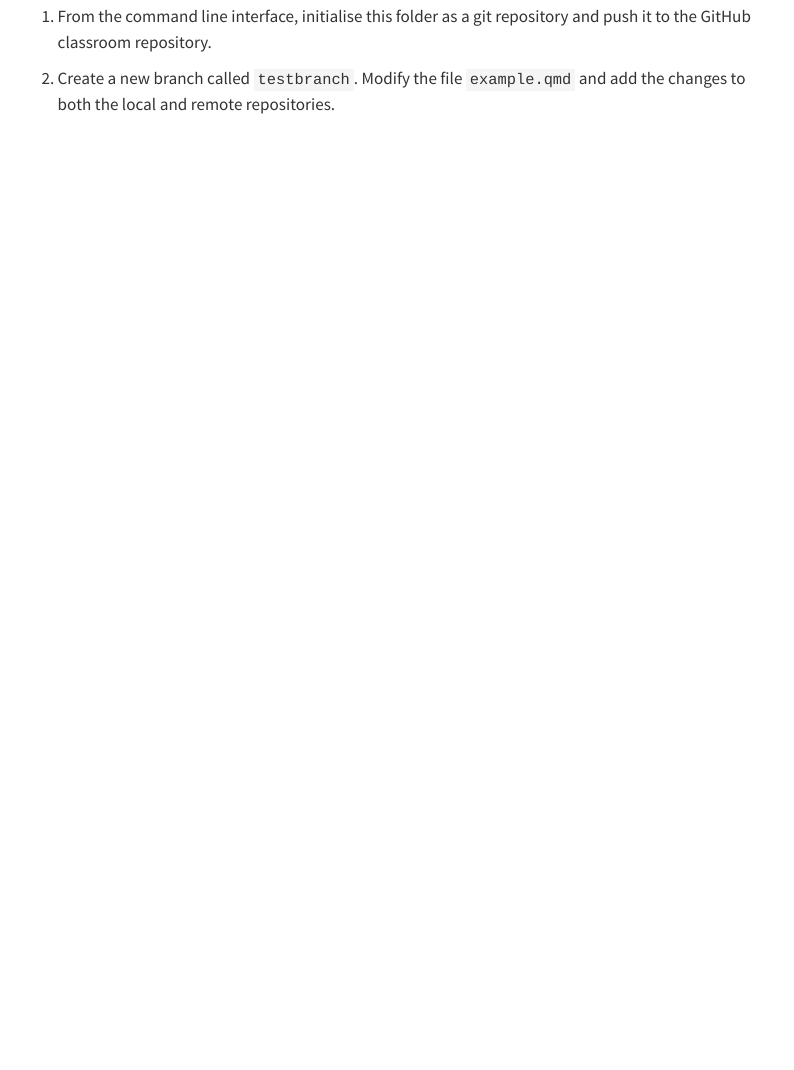
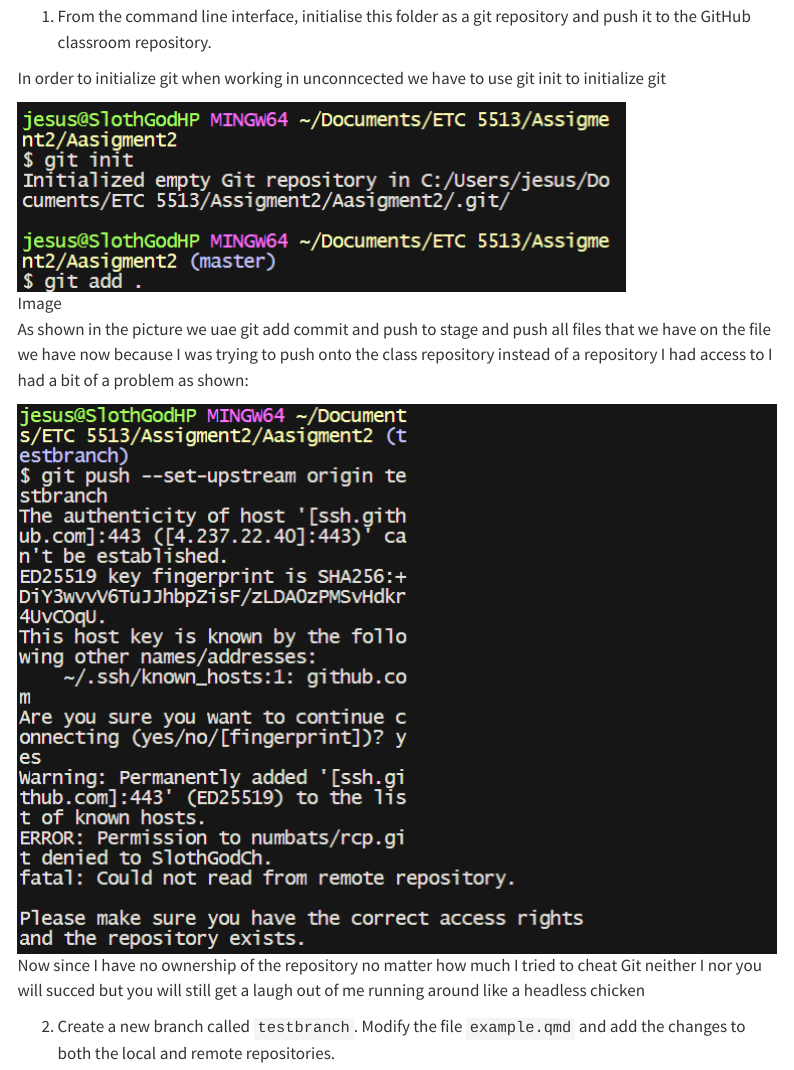
Before and after one commit to SlothGodCh/assigment2, a Quarto document (example.qmd): the page in a window 1100 px wide, from 950 px down. Rendered offline with R 4.5, knitr and Pandoc in place of Quarto, with nearby package versions; menus at the side of the page are left out.

Commit message:
Added ss to the images folding

```diff
--- a/example.qmd
+++ b/example.qmd
@@ -25,6 +25,15 @@ Here is an example image:
 
 1.  From the command line interface, initialise this folder as a git repository and push it to the GitHub classroom repository.
 
+In order to initialize git when working in unconncected we have to use git init to initialize git
+
+![Image](images/Fig4.png)
+
+As shown in the picture we uae git add commit and push to stage and push all files that we have on the file we have now because I was trying to push onto the class repository instead of a repository I had access to I had a bit of a problem as shown:
+
+![Image](images/Fig5.png)
+Now since I have no ownership of the repository no matter how much I tried to cheat Git neither I nor you will succed but you will still get a laugh out of me running around like a headless chicken
+
 2.  Create a new branch called `testbranch`. Modify the file `example.qmd` and add the changes to both the local and remote repositories.
 
 3.  Create a folder called data, and add the data from Assignment 1 to that folder. Amend the previous commit to include the data folder. Push this amended commit to the remote.
```
Also changed, not shown: example.pdf (deleted), guide.pdf (deleted), images/Fig2.png (added), images/Fig3.png (added), images/Fig4.png (added).
